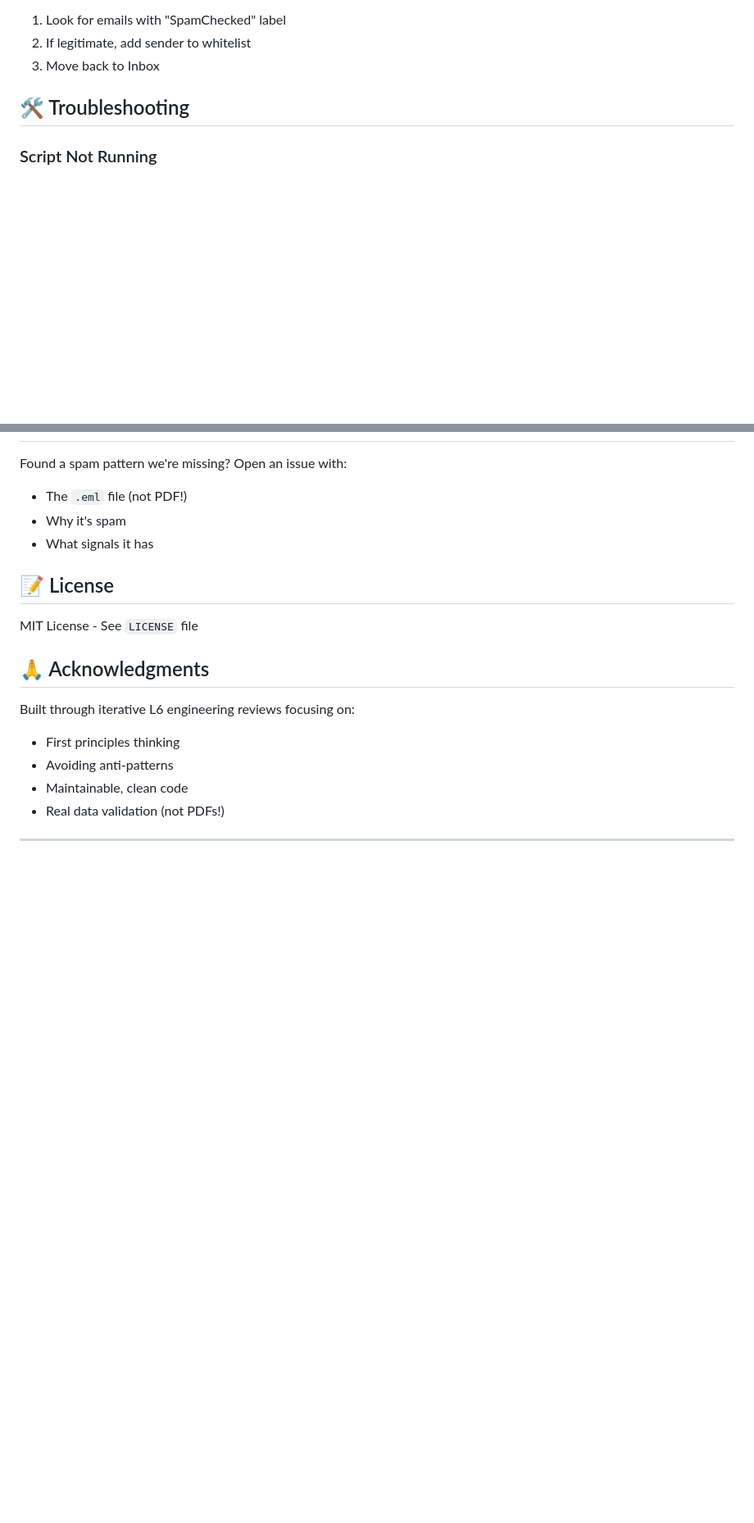
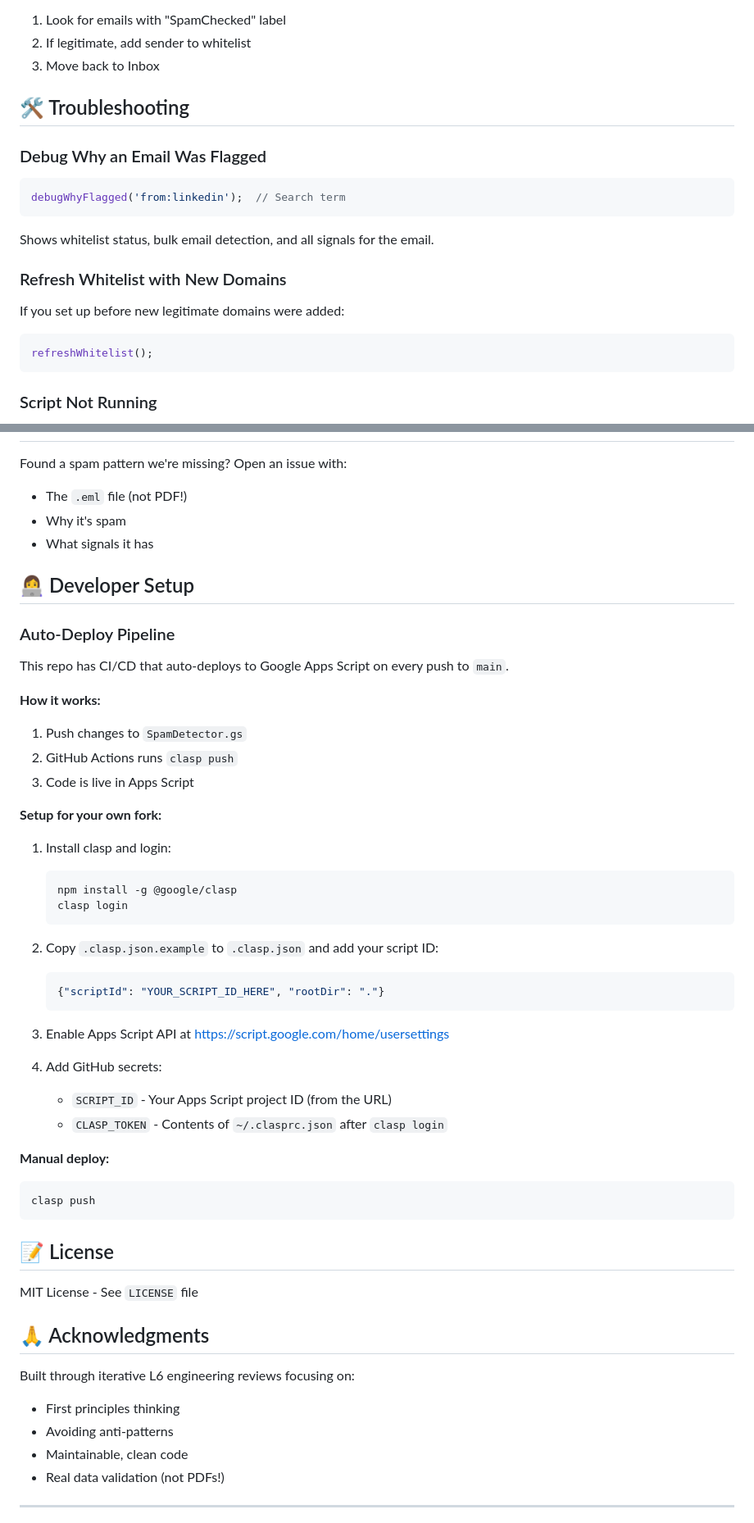
Before and after one commit to gfreedman/gmail-spam-detector, a Markdown page: README.md, 2 parts joined by grey strips. Shown at 82% size. GitHub-like rendering; blank space fills up the shorter version.

Commit message:
Update README with vaporizer, debug tools, and deploy pipeline docs
- Add Gmail API setup step for auto-delete
- Document the vaporizer feature (report + delete)
- Add debugWhyFlagged() and refreshWhitelist() to troubleshooting
- Add Developer Setup section with clasp/CI-CD instructions
- Update file list with new deployment files

Co-Authored-By: Claude Opus 4.5 <noreply@anthropic.com>

````diff
--- a/README.md
+++ b/README.md
@@ -174,6 +191,22 @@ Occasionally check your Spam folder for legitimate emails:
 
 ## 🛠️ Troubleshooting
 
+### Debug Why an Email Was Flagged
+
+```javascript
+debugWhyFlagged('from:linkedin');  // Search term
+```
+
+Shows whitelist status, bulk email detection, and all signals for the email.
+
+### Refresh Whitelist with New Domains
+
+If you set up before new legitimate domains were added:
+
+```javascript
+refreshWhitelist();
+```
+
 ### Script Not Running
 - Check **Triggers** tab - verify 15-minute trigger exists
 - Check **Executions** tab for errors
@@ -256,6 +292,41 @@ Found a spam pattern we're missing? Open an issue with:
 - Why it's spam
 - What signals it has
 
+## 👩‍💻 Developer Setup
+
+### Auto-Deploy Pipeline
+
+This repo has CI/CD that auto-deploys to Google Apps Script on every push to `main`.
+
+**How it works:**
+1. Push changes to `SpamDetector.gs`
+2. GitHub Actions runs `clasp push`
+3. Code is live in Apps Script
+
+**Setup for your own fork:**
+
+1. Install clasp and login:
+   ```bash
+   npm install -g @google/clasp
+   clasp login
+   ```
+
+2. Copy `.clasp.json.example` to `.clasp.json` and add your script ID:
+   ```json
+   {"scriptId": "YOUR_SCRIPT_ID_HERE", "rootDir": "."}
+   ```
+
+3. Enable Apps Script API at https://script.google.com/home/usersettings
+
+4. Add GitHub secrets:
+   - `SCRIPT_ID` - Your Apps Script project ID (from the URL)
+   - `CLASP_TOKEN` - Contents of `~/.clasprc.json` after `clasp login`
+
+**Manual deploy:**
+```bash
+clasp push
+```
+
 ## 📝 License
 
 MIT License - See `LICENSE` file
````
Also changed, not shown: other parts of README.md (+23 -3 lines).
